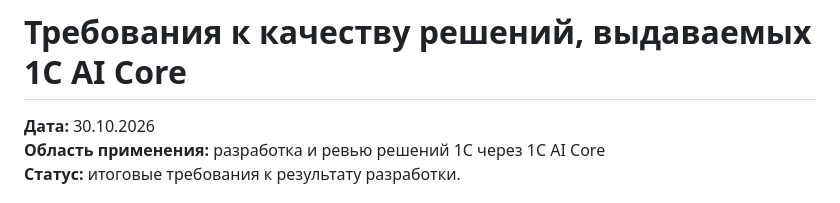
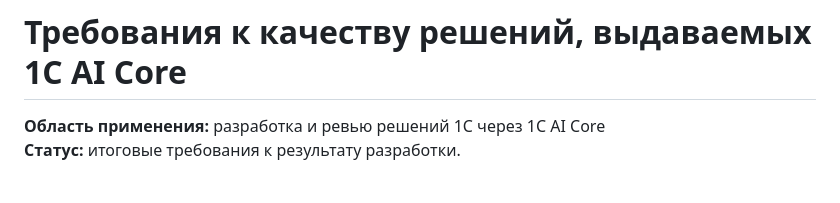
Before and after one commit to ShadobaAI/edt-ai-core, a Markdown page: docs/QUALITY_REQUIREMENTS.md, the part around the change. Rendered like a GitHub page.

Commit message:
fix QUALITY_REQUIREMENTS

```diff
--- a/docs/QUALITY_REQUIREMENTS.md
+++ b/docs/QUALITY_REQUIREMENTS.md
@@ -1,6 +1,5 @@
 # Требования к качеству решений, выдаваемых 1C AI Core
 
-**Дата:** 30.10.2026
 **Область применения:** разработка и ревью решений 1С через 1C AI Core
 **Статус:** итоговые требования к результату разработки.
 
```
